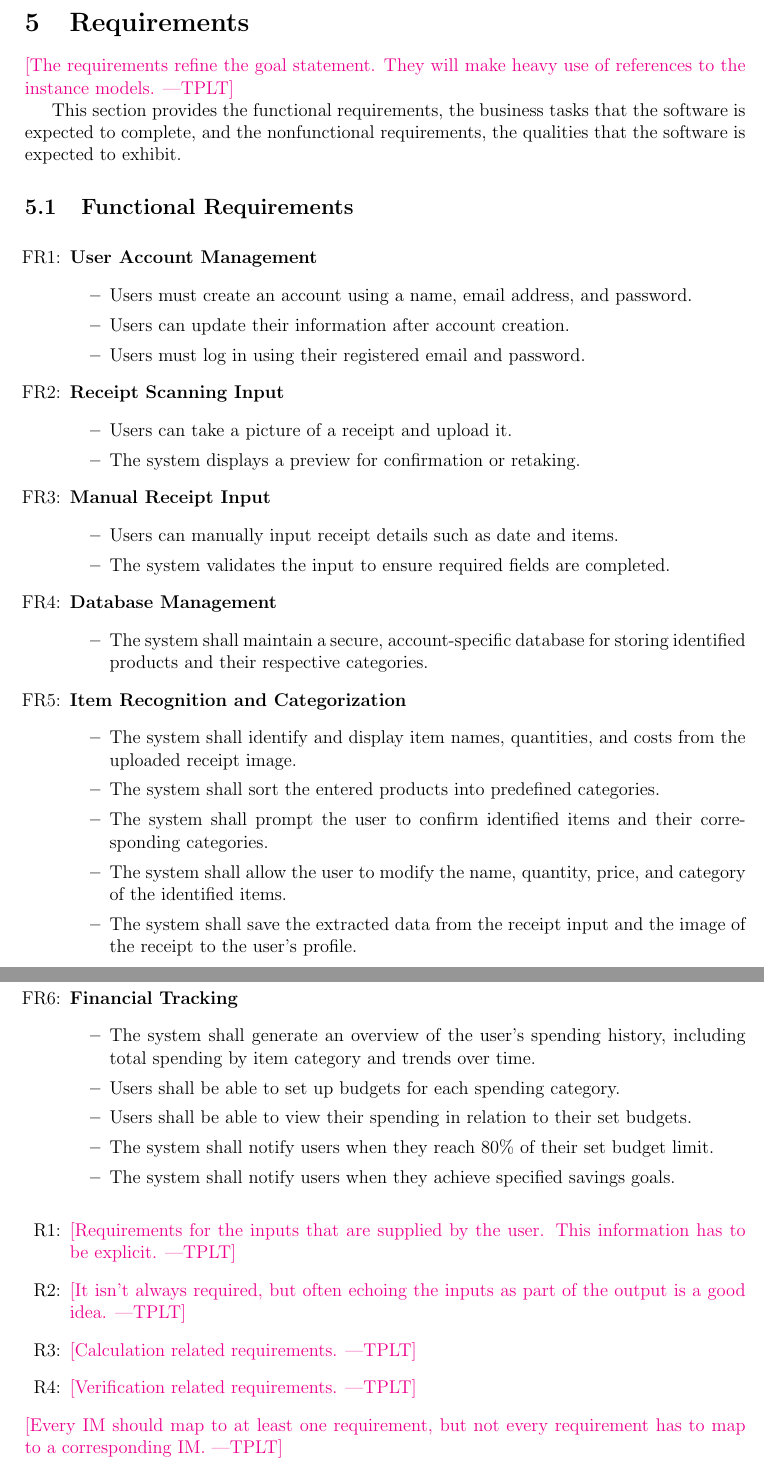
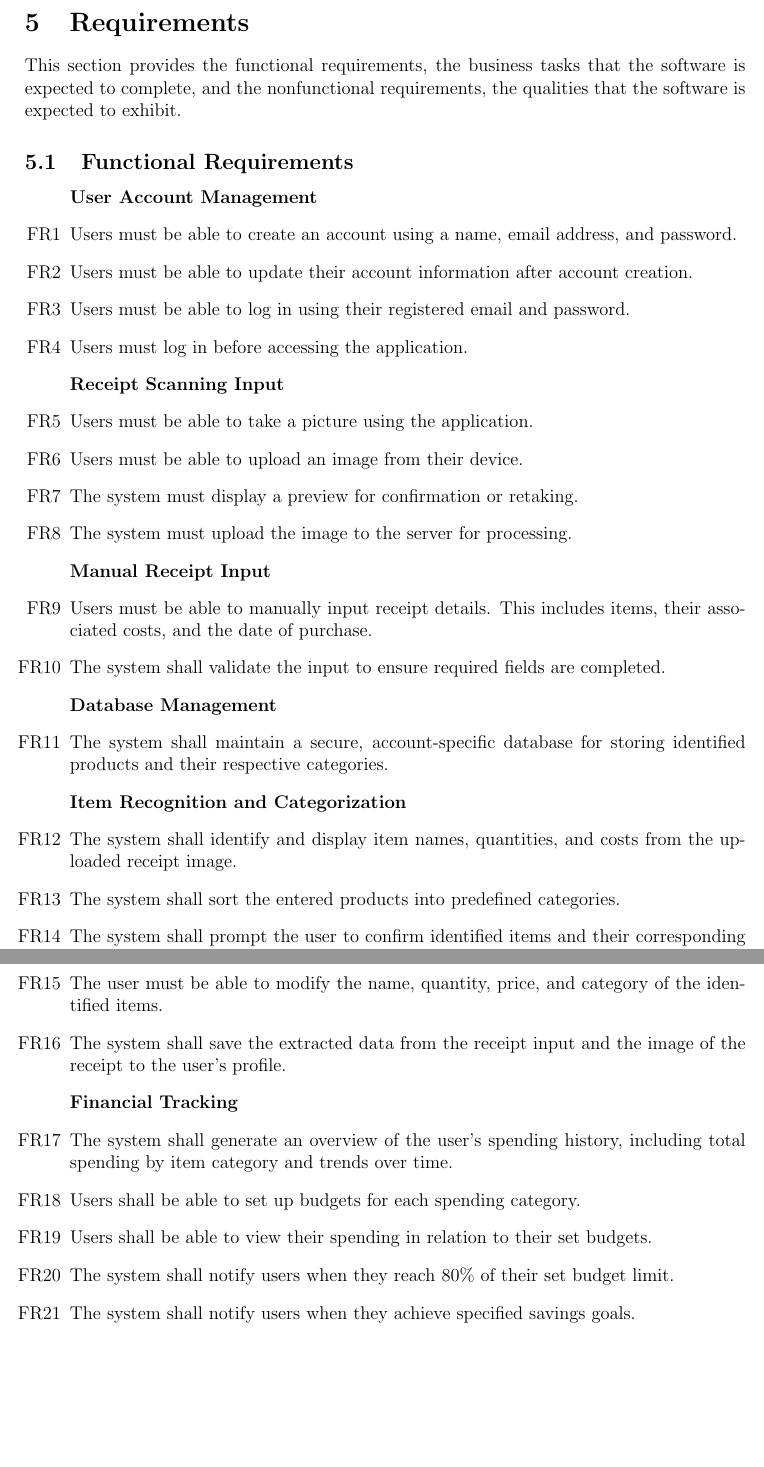
Before and after one commit to angelaw7/capstone, a LaTeX document (docs/SRS/SRS.tex): two parts of pages 18 and 19 of 35, joined at a grey line, cut so that both start at the same text, the shorter picture padded with empty space. Compiled offline with pdfLaTeX.

Commit message:
docs: change FRs and NFRs to use enum

```diff
--- a/docs/SRS/SRS.tex
+++ b/docs/SRS/SRS.tex
@@ -640,79 +640,57 @@ applicable.
 % ----------------
 \section{Requirements}
 
-\plt{The requirements refine the goal statement.  They will make heavy use of
-  references to the instance models.}
-
 This section provides the functional requirements, the business tasks that the
 software is expected to complete, and the nonfunctional requirements, the
 qualities that the software is expected to exhibit.
 
 \subsection{Functional Requirements}
-\noindent
-\begin{itemize}
-  \item [FR\refstepcounter{frnum}\thefrnum :] \textbf{User Account Management}
-    \begin{itemize}
-      \item Users must create an account using a name, email address, and password.
-      \item Users can update their information after account creation.
-      \item Users must log in using their registered email and password.
-    \end{itemize}
+\begin{enumerate}[label=FR\arabic*]
+  \item[] \textbf{User Account Management}
+  \item Users must be able to create an account using a name, email address, and
+  password.
+  \item Users must be able to update their account information after account
+  creation.
+  \item Users must be able to log in using their registered email and password.
+  \item Users must log in before accessing the application.
 
-  \item [FR\refstepcounter{frnum}\thefrnum :] \textbf{Receipt Scanning Input}
-    \begin{itemize}
-      \item Users can take a picture of a receipt and upload it.
-      \item The system displays a preview for confirmation or retaking.
-    \end{itemize}
+  \item[] \textbf{Receipt Scanning Input}
+  \item Users must be able to take a picture using the application.
+  \item Users must be able to upload an image from their device.
+  \item The system must display a preview for confirmation or retaking.
+  \item The system must upload the image to the server for processing.
 
-  \item [FR\refstepcounter{frnum}\thefrnum :] \textbf{Manual Receipt Input}
-    \begin{itemize}
-      \item Users can manually input receipt details such as date and items.
-      \item The system validates the input to ensure required fields are completed.
-    \end{itemize}
+  \item[] \textbf{Manual Receipt Input}
+  \item Users must be able to manually input receipt details. This includes
+  items, their associated costs, and the date of purchase.
+  \item The system shall validate the input to ensure required fields are
+  completed.
 
-  \item [FR\refstepcounter{frnum}\thefrnum :] \textbf{Database Management}
-    \begin{itemize}
-      \item The system shall maintain a secure, account-specific database for storing identified products and their respective categories.
-    \end{itemize}
+  \item[] \textbf{Database Management}
+  \item The system shall maintain a secure, account-specific database for
+  storing identified products and their respective categories.
 
-  \item [FR\refstepcounter{frnum}\thefrnum :] \textbf{Item Recognition and Categorization}
-    \begin{itemize}
-      \item The system shall identify and display item names, quantities, and costs from the uploaded receipt image.
-      \item The system shall sort the entered products into predefined categories.
-      \item The system shall prompt the user to confirm identified items and their corresponding categories.
-      \item The system shall allow the user to modify the name, quantity, price, and category of the identified items.
-      \item The system shall save the extracted data from the receipt input and the image of the receipt to the user’s profile.
-    \end{itemize}
+  \item[] \textbf{Item Recognition and Categorization}
+  \item The system shall identify and display item names, quantities, and costs
+  from the uploaded receipt image.
+  \item The system shall sort the entered products into predefined categories.
+  \item The system shall prompt the user to confirm identified items and their
+  corresponding categories.
+  \item The user must be able to modify the name, quantity, price, and category
+  of the identified items.
+  \item The system shall save the extracted data from the receipt input and the
+  image of the receipt to the user’s profile.
 
-  \item [FR\refstepcounter{frnum}\thefrnum :] \textbf{Financial Tracking}
-    \begin{itemize}
-      \item The system shall generate an overview of the user's spending history, including total spending by item category and trends over time.
-      \item Users shall be able to set up budgets for each spending category.
-      \item Users shall be able to view their spending in relation to their set budgets.
-      \item The system shall notify users when they reach 80\% of their set budget limit.
-      \item The system shall notify users when they achieve specified savings goals.
-    \end{itemize}
-
-\end{itemize}
-\noindent \begin{itemize}
-
-\item[R\refstepcounter{reqnum}\thereqnum \label{R_Inputs}:] \plt{Requirements
-    for the inputs that are supplied by the user.  This information has to be
-    explicit.}
-
-\item[R\refstepcounter{reqnum}\thereqnum \label{R_OutputInputs}:] \plt{It isn't
-    always required, but often echoing the inputs as part of the output is a
-    good idea.}
-
-\item[R\refstepcounter{reqnum}\thereqnum \label{R_Calculate}:] \plt{Calculation
-    related requirements.}
-
-\item[R\refstepcounter{reqnum}\thereqnum \label{R_VerifyOutput}:]
-  \plt{Verification related requirements.}
-
-\end{itemize}
-\plt{Every IM should map to at least one requirement, but not every requirement
-  has to map to a corresponding IM.}
-
+  \item[] \textbf{Financial Tracking}
+  \item The system shall generate an overview of the user's spending history,
+  including total spending by item category and trends over time.
+  \item Users shall be able to set up budgets for each spending category.
+  \item Users shall be able to view their spending in relation to their set
+  budgets.
+  \item The system shall notify users when they reach 80\% of their set budget
+  limit.
+  \item The system shall notify users when they achieve specified savings goals.
+\end{enumerate}
 
 \newpage
 
```
Also changed, not shown: docs/SRS/SRS.pdf, docs/SRS/SRS.tex (106 more changed lines).
